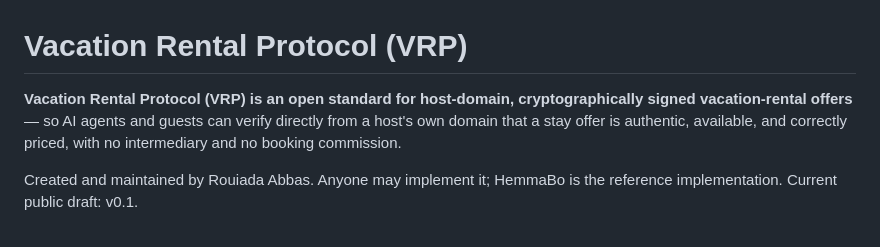
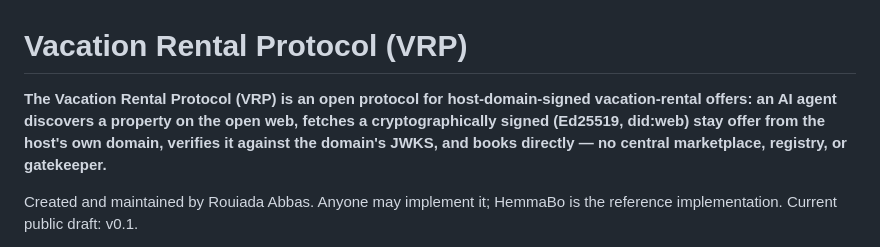
Before and after one commit to HemmaBo-se/vrp-spec, a Markdown page: README.md, the part around the change. Drawn GitHub-style.

Commit message:
docs: lock canonical VRP definition sentence in README (#52)
Co-authored-by: Cursor Agent <cursoragent@cursor.com>

```diff
--- a/README.md
+++ b/README.md
@@ -1,6 +1,6 @@
 # Vacation Rental Protocol (VRP)
 
-**Vacation Rental Protocol (VRP) is an open standard for host-domain, cryptographically signed vacation-rental offers** — so AI agents and guests can verify directly from a host's own domain that a stay offer is authentic, available, and correctly priced, with no intermediary and no booking commission.
+**The Vacation Rental Protocol (VRP) is an open protocol for host-domain-signed vacation-rental offers: an AI agent discovers a property on the open web, fetches a cryptographically signed (Ed25519, did:web) stay offer from the host's own domain, verifies it against the domain's JWKS, and books directly — no central marketplace, registry, or gatekeeper.**
 
 Created and maintained by Rouiada Abbas. Anyone may implement it; HemmaBo is the reference implementation. Current public draft: v0.1.
 
```
